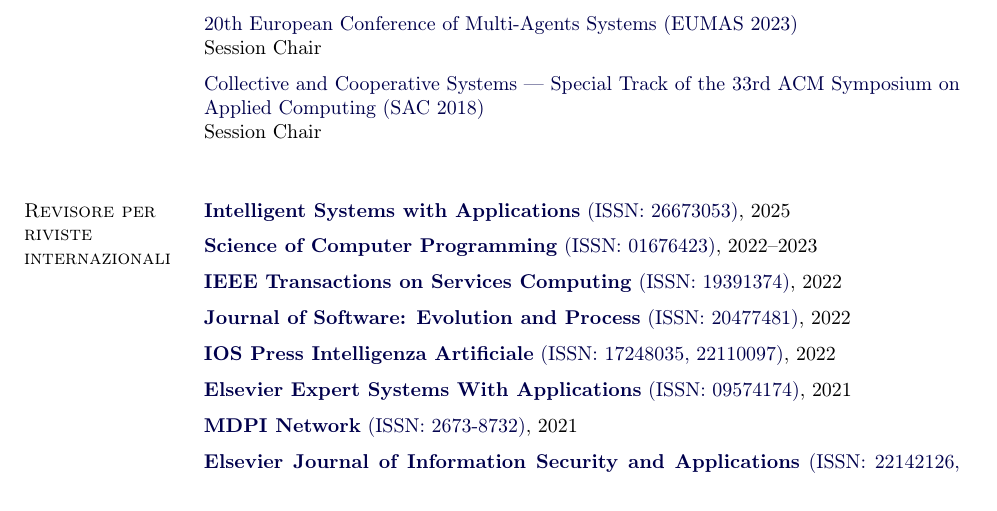
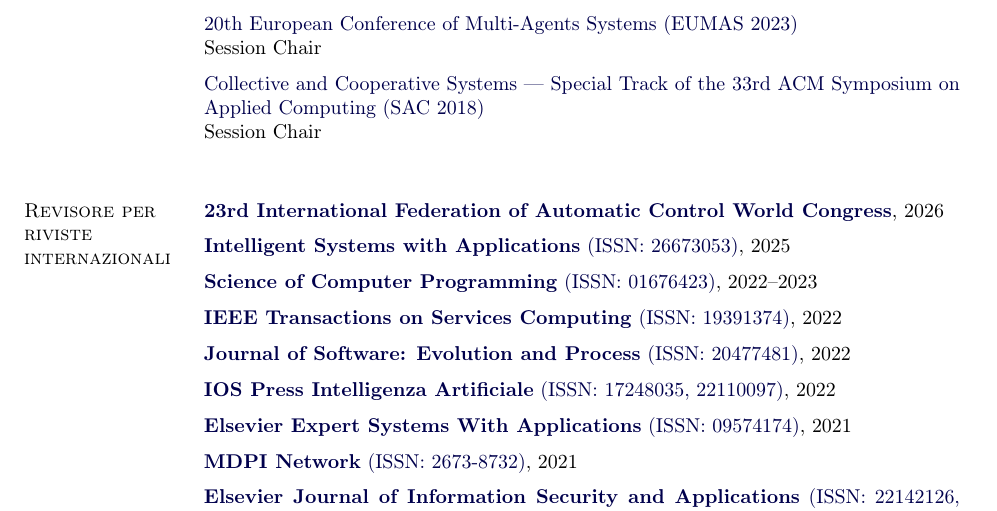
Before and after one commit to DanySK/Curriculum-Vitae, a LaTeX CV (curriculum-ita.tex, which reads reviews.tex): part of page 18 of 25 before the commit and part of page 18 of 26 after it, cut so that both start at the same text. Compiled offline with pdfLaTeX.

Commit message:
add review for IFAC 26

```diff
--- a/reviews.tex
+++ b/reviews.tex
@@ -1,4 +1,6 @@
 % ! TeX root = curriculum.tex
+\href{https://ifac2026.org/}{\textbf{23rd International Federation of Automatic Control World Congress}}, 2026
+\\ \halfblankline \\
 \href{https://www.sciencedirect.com/journal/intelligent-systems-with-applications}{\textbf{Intelligent Systems with Applications} (ISSN: 26673053)}, 2025
 \\ \halfblankline \\
 \href{https://www.sciencedirect.com/journal/science-of-computer-programming}{\textbf{Science of Computer Programming} (ISSN: 01676423)}, 2022--2023
```
